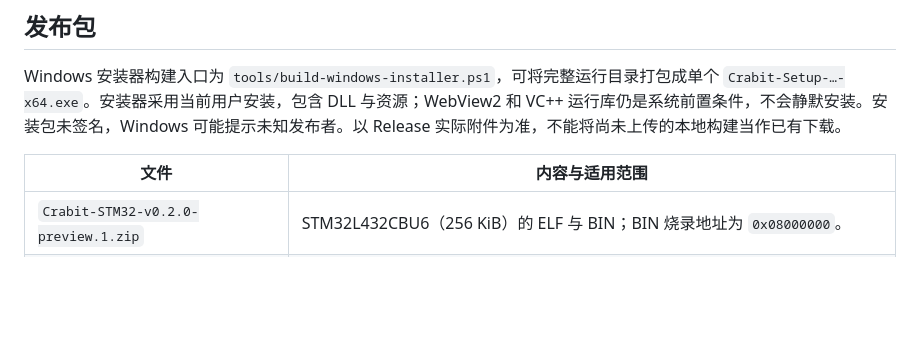
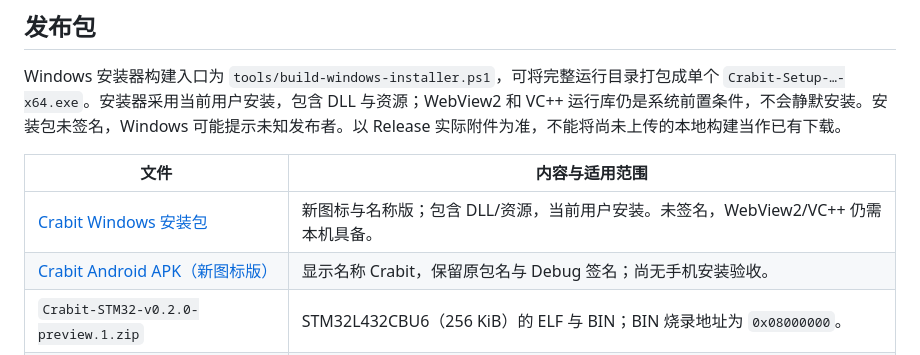
Before and after one commit to cusrul/Crabit, a Markdown page: docs/downloads.md, the part around the change. Rendered like a GitHub page; blank space fills up the shorter version.

Commit message:
Link Windows setup and branded Android downloads

```diff
--- a/docs/downloads.md
+++ b/docs/downloads.md
@@ -8,6 +8,8 @@ Windows 安装器构建入口为 `tools/build-windows-installer.ps1`，可将完
 
 | 文件 | 内容与适用范围 |
 | --- | --- |
+| [Crabit Windows 安装包](https://github.com/cusrul/Crabit/releases/download/v0.2.0-preview.1/Crabit-Setup-0.2.0-preview.1-x64.exe) | 新图标与名称版；包含 DLL/资源，当前用户安装。未签名，WebView2/VC++ 仍需本机具备。 |
+| [Crabit Android APK（新图标版）](https://github.com/cusrul/Crabit/releases/download/v0.2.0-preview.1/Crabit-Android-0.2.0-preview.1-branded-debug-signed.apk) | 显示名称 Crabit，保留原包名与 Debug 签名；尚无手机安装验收。 |
 | `Crabit-STM32-v0.2.0-preview.1.zip` | STM32L432CBU6（256 KiB）的 ELF 与 BIN；BIN 烧录地址为 `0x08000000`。 |
 | `Crabit-BW16-v0.2.0-preview.1.zip` | BW16 应用 packed image，镜像起点为 `0x6000`，不是 `0`。只用于已有兼容 bootloader 的设备；不含 bootloader，也不用于空白设备的完整量产烧录。 |
 | `Crabit-Windows-x64-v0.2.0-preview.1.zip` | Windows x64 客户端完整目录；需要本机已安装 WebView2 Runtime，包内不附带 Runtime。解压后运行包内应用，不要只取出 EXE。 |
```
